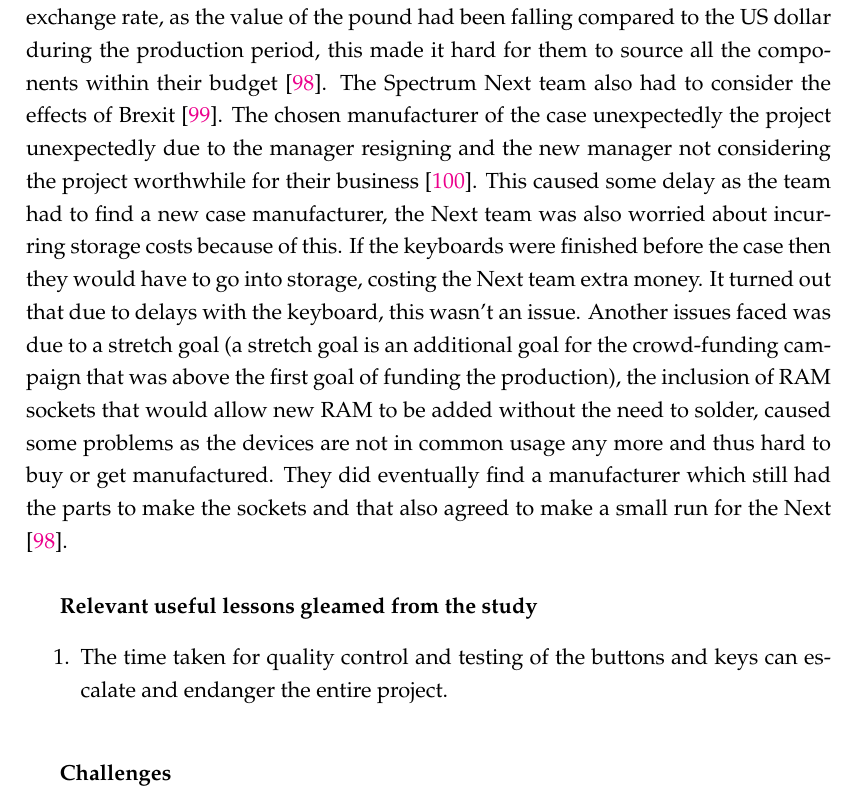
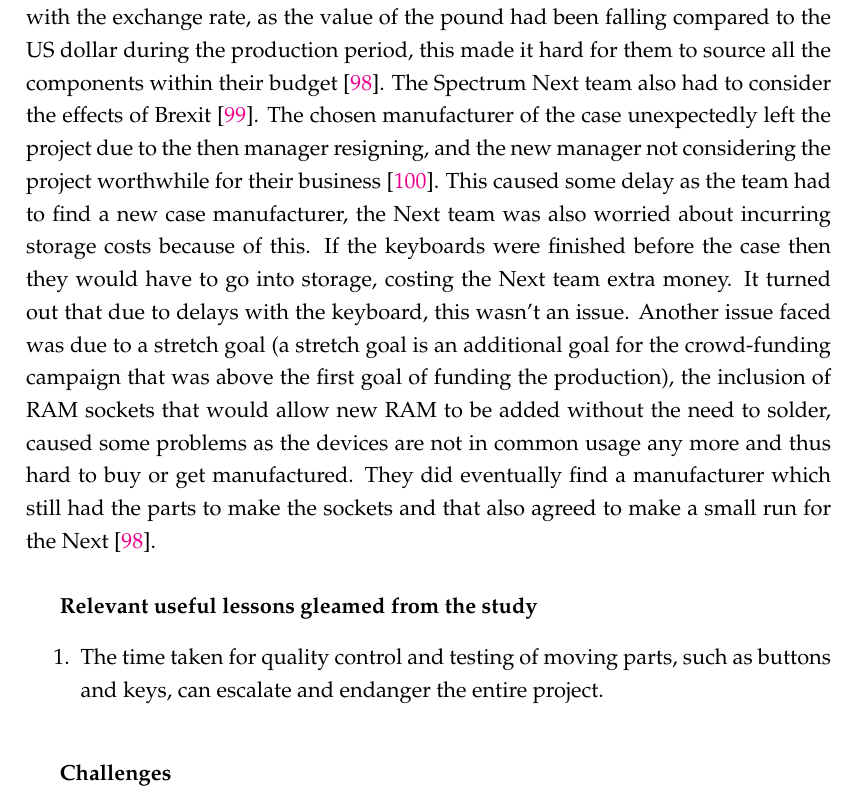
Before and after one commit to Alien2080/honours-thesis, a LaTeX thesis (main.tex, which reads Chapters/Chapter3.tex): part of page 47 of 100, cut so that both start at the same text. Compiled offline with pdfLaTeX.

Commit message:
fix some more things

```diff
--- a/Chapters/Chapter3.tex
+++ b/Chapters/Chapter3.tex
@@ -338,13 +338,13 @@
 \textbf{Challenges faced during productisation}\\
 The makers have had trouble with the mechanical function of the keyboard which has delayed production while they try to fix the issue. The last given expected delivery date was the 2nd quarter of 2019. There is also evidence the firmware the Next is running is still under development. The Next team also mentions problems with the exchange rate, as the value of the pound had been falling compared to the US dollar during the production period, this made it hard for them to source all the components within their budget
 \cite{RN159}. The Spectrum Next team also had to consider the effects of Brexit
-\cite{RN157}. The chosen manufacturer of the case unexpectedly the project unexpectedly due to the manager resigning and the new manager not considering the project worthwhile for their business
-\cite{RN158}. This caused some delay as the team had to find a new case manufacturer, the Next team was also worried about incurring storage costs because of this. If the keyboards were finished before the case then they would have to go into storage, costing the Next team extra money. It turned out that due to delays with the keyboard, this wasn't an issue. Another issues faced was due to a stretch goal (a stretch goal is an additional goal for the crowd-funding campaign that was above the first goal of funding the production), the inclusion of RAM sockets that would allow new RAM to be added without the need to solder, caused some problems as the devices are not in common usage any more and thus hard to buy or get manufactured. They did eventually find a manufacturer which still had the parts to make the sockets and that also agreed to make a small run for the Next
+\cite{RN157}. The chosen manufacturer of the case unexpectedly left the project due to the then manager resigning, and the new manager not considering the project worthwhile for their business
+\cite{RN158}. This caused some delay as the team had to find a new case manufacturer, the Next team was also worried about incurring storage costs because of this. If the keyboards were finished before the case then they would have to go into storage, costing the Next team extra money. It turned out that due to delays with the keyboard, this wasn't an issue. Another issue faced was due to a stretch goal (a stretch goal is an additional goal for the crowd-funding campaign that was above the first goal of funding the production), the inclusion of RAM sockets that would allow new RAM to be added without the need to solder, caused some problems as the devices are not in common usage any more and thus hard to buy or get manufactured. They did eventually find a manufacturer which still had the parts to make the sockets and that also agreed to make a small run for the Next
 \cite{RN159}. \\
 
 \textbf{Relevant useful lessons gleamed from the study}
 \begin{enumerate}
-\item The time taken for quality control and testing of the buttons and keys can escalate and endanger the entire project.\\
+\item The time taken for quality control and testing of moving parts, such as buttons and keys, can escalate and endanger the entire project.\\
 \end{enumerate}
 
 \textbf{Challenges}
```
